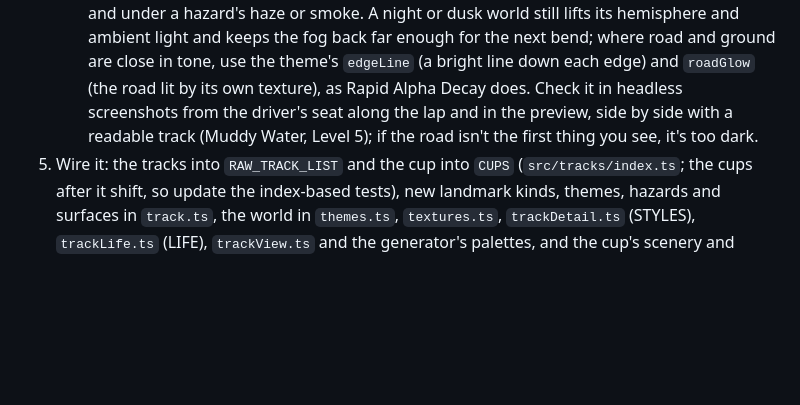
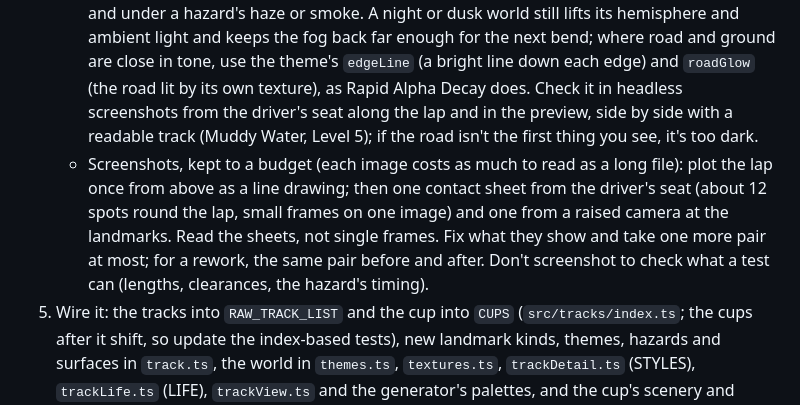
Before and after one commit to mjoslyn/GizzRacer, a Markdown page: SPEC.md, the part around the change. GitHub-like rendering; blank space fills up the shorter version.

Commit message:
Spec: a screenshot budget when building a track
Co-Authored-By: Claude Opus 5.5 <noreply@anthropic.com>
Claude-Session: https://claude.ai/code/session_01MwKJbdFfpavDGE8ZQJoinm

```diff
--- a/SPEC.md
+++ b/SPEC.md
@@ -147,6 +147,7 @@ A new cup is an album's: four of its songs, in album order, and the cup goes int
 4. Lay out the lap in `src/tracks/<id>.ts` with `TrackBuilder` (straight, arc, kicker, rise, gap, bridge, profile, marks, `turnTo` to close the loop). Mix it up: bends and esses between the straights, hills and a crest, a sunk section, a jump, no long run of straight road. Don't fall back on a simple box (four sides of straights and bends round the edge of the map, the middle empty): draw a shape with character that fills the map, a figure of eight, a knot, loops that double back across the middle, as Theia, Chang'e and Gilgamesh do, and plot it to check before going on. A tangled lap is better than a plain one: where the road crosses itself, stack it in tiers on bridges (`bridge` sections, more than 6 m between one level and the next: a deck over the ground, a top tier over that, a cut under it), as Theia's three levels, Chang'e's knot and Gilgamesh's viaduct do. Size every lap to the standard below; only a lap much longer than that is two laps a race (`laps: 2`). `enrich.ts` adds humps, pads and launchers on its own; a launcher needs a jump gap or a clear, even straight, so give each track a main-road jump. A shortcut opens on a lap rule (final lap, from lap 2, every lap).
    - Length: every cup track is about 2.4 to 2.7 km a lap and three laps a race, lapped in about 60 to 70 s by the leader of a 150cc CPU field, so a race is about 3 to 3½ minutes (Level 5 2.54 km, Kill for the Steel 2.69 km, Muddy Water 2.67 km, The Wheel 2.54 km). Measure it with a CPU race before going on, and put the lap time in the track's test (a range, as `tests/tracks-gumboot-soup-the-wheel.test.ts` does). A lap that drives slowly for its length (tight hairpins, loops, hazards across the road) needs more metres to reach the time: lengthen it with wider, faster curves and more of the climb, not stretched straights. The "about 1:45 a race" of the older cups below is their history, not the standard.
    - Visibility: the way ahead must read at a glance, at race speed, on every world, however dark or monochrome. The road clearly lighter or darker than the ground beside it (not black on black or orange on orange), its edges readable far ahead, round blind bends, in a sunk cut and under a hazard's haze or smoke. A night or dusk world still lifts its hemisphere and ambient light and keeps the fog back far enough for the next bend; where road and ground are close in tone, use the theme's `edgeLine` (a bright line down each edge) and `roadGlow` (the road lit by its own texture), as Rapid Alpha Decay does. Check it in headless screenshots from the driver's seat along the lap and in the preview, side by side with a readable track (Muddy Water, Level 5); if the road isn't the first thing you see, it's too dark.
+   - Screenshots, kept to a budget (each image costs as much to read as a long file): plot the lap once from above as a line drawing; then one contact sheet from the driver's seat (about 12 spots round the lap, small frames on one image) and one from a raised camera at the landmarks. Read the sheets, not single frames. Fix what they show and take one more pair at most; for a rework, the same pair before and after. Don't screenshot to check what a test can (lengths, clearances, the hazard's timing).
 5. Wire it: the tracks into `RAW_TRACK_LIST` and the cup into `CUPS` (`src/tracks/index.ts`; the cups after it shift, so update the index-based tests), new landmark kinds, themes, hazards and surfaces in `track.ts`, the world in `themes.ts`, `textures.ts`, `trackDetail.ts` (STYLES), `trackLife.ts` (LIFE), `trackView.ts` and the generator's palettes, and the cup's scenery and landmarks in `src/render/<cup>.ts`.
 6. The hazard: in `src/items/hazards.ts`, a pure function of time with poses and a collide (a hit, and a reward for playing it right, with a cooldown); `isSheet`, `HOPPABLE` and `RAMMABLE` where they apply; its look in `itemViews.ts`, its callouts in `game.ts` and its sound in `sfx.ts`.
 7. The songs: `TRACK_SONGS` in `audio/songs.ts`; live recordings with `tools/bootlegs.mjs`, each trimmed to the music with `tools/live-edges.py` (`start` and `end`) and its start checked by ear (CLAUDE.md); the game evens their level as they play.
```
